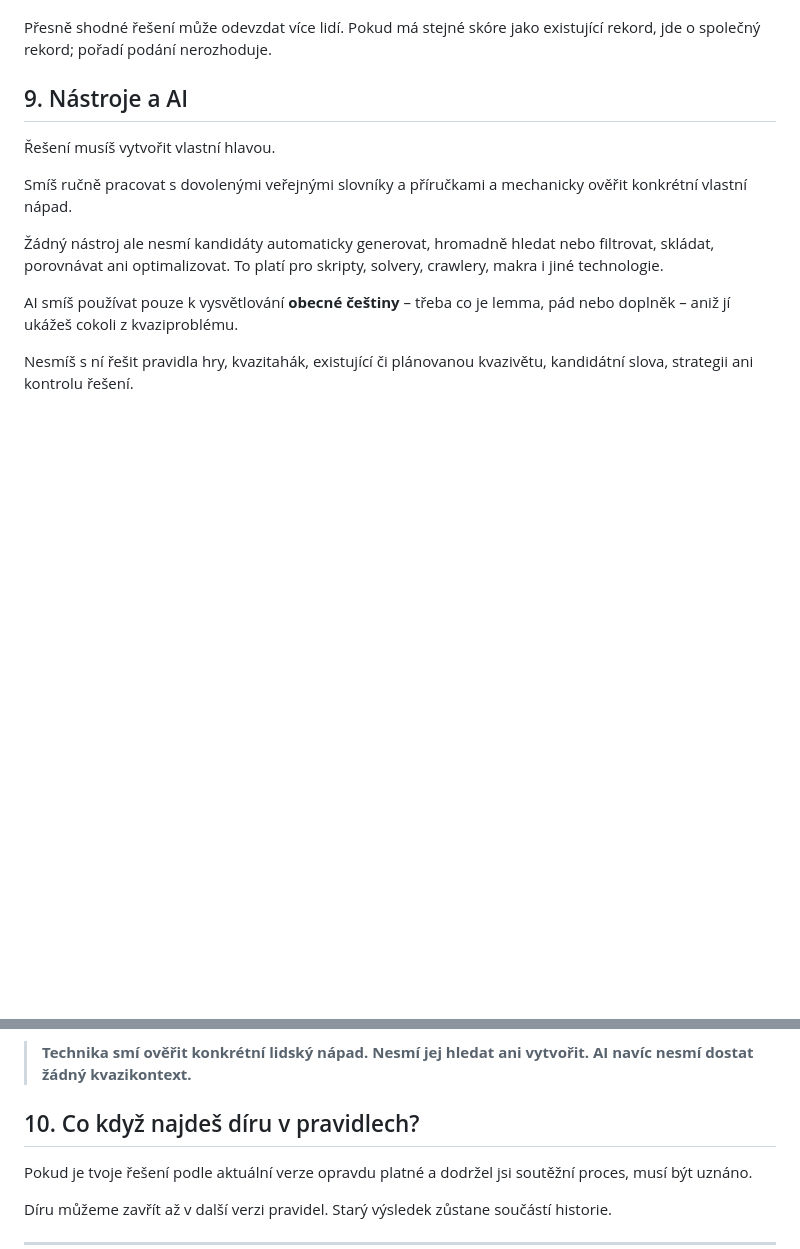
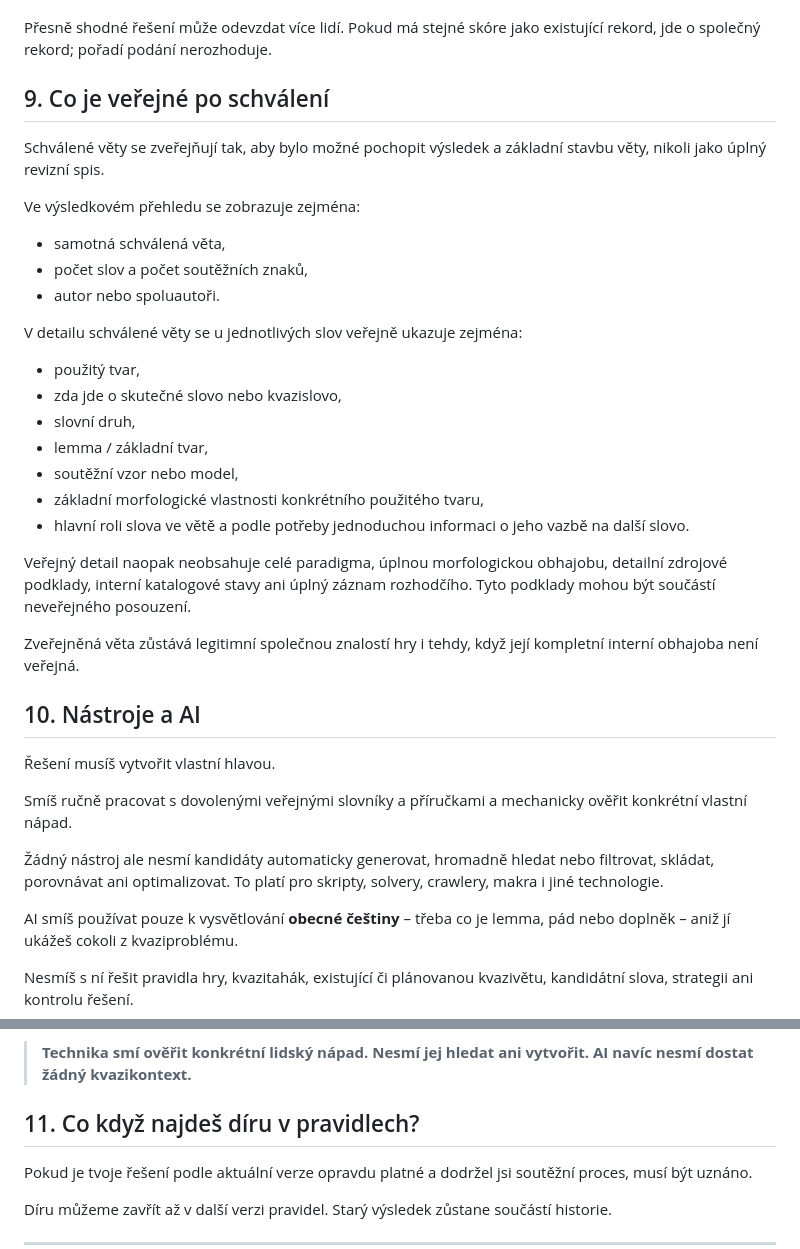
Before and after one commit to bukovskyjosef/kvazi, a Markdown page: docs/rules/01-jak-hrat.md, 2 parts joined by grey strips. GitHub-like rendering; blank space fills up the shorter version.

Commit message:
PRODUCT #73: define lightweight public sentence detail

```diff
--- a/docs/rules/01-jak-hrat.md
+++ b/docs/rules/01-jak-hrat.md
@@ -139,7 +139,31 @@ Autory konkrétního podání jsou osoby uvedené u tohoto podání. Převzetí
 
 Přesně shodné řešení může odevzdat více lidí. Pokud má stejné skóre jako existující rekord, jde o společný rekord; pořadí podání nerozhoduje.
 
-## 9. Nástroje a AI
+## 9. Co je veřejné po schválení
+
+Schválené věty se zveřejňují tak, aby bylo možné pochopit výsledek a základní stavbu věty, nikoli jako úplný revizní spis.
+
+Ve výsledkovém přehledu se zobrazuje zejména:
+
+- samotná schválená věta,
+- počet slov a počet soutěžních znaků,
+- autor nebo spoluautoři.
+
+V detailu schválené věty se u jednotlivých slov veřejně ukazuje zejména:
+
+- použitý tvar,
+- zda jde o skutečné slovo nebo kvazislovo,
+- slovní druh,
+- lemma / základní tvar,
+- soutěžní vzor nebo model,
+- základní morfologické vlastnosti konkrétního použitého tvaru,
+- hlavní roli slova ve větě a podle potřeby jednoduchou informaci o jeho vazbě na další slovo.
+
+Veřejný detail naopak neobsahuje celé paradigma, úplnou morfologickou obhajobu, detailní zdrojové podklady, interní katalogové stavy ani úplný záznam rozhodčího. Tyto podklady mohou být součástí neveřejného posouzení.
+
+Zveřejněná věta zůstává legitimní společnou znalostí hry i tehdy, když její kompletní interní obhajoba není veřejná.
+
+## 10. Nástroje a AI
 
 Řešení musíš vytvořit vlastní hlavou.
 
@@ -153,7 +177,7 @@ Nesmíš s ní řešit pravidla hry, kvazitahák, existující či plánovanou k
 
 > **Technika smí ověřit konkrétní lidský nápad. Nesmí jej hledat ani vytvořit. AI navíc nesmí dostat žádný kvazikontext.**
 
-## 10. Co když najdeš díru v pravidlech?
+## 11. Co když najdeš díru v pravidlech?
 
 Pokud je tvoje řešení podle aktuální verze opravdu platné a dodržel jsi soutěžní proces, musí být uznáno.
 
```
